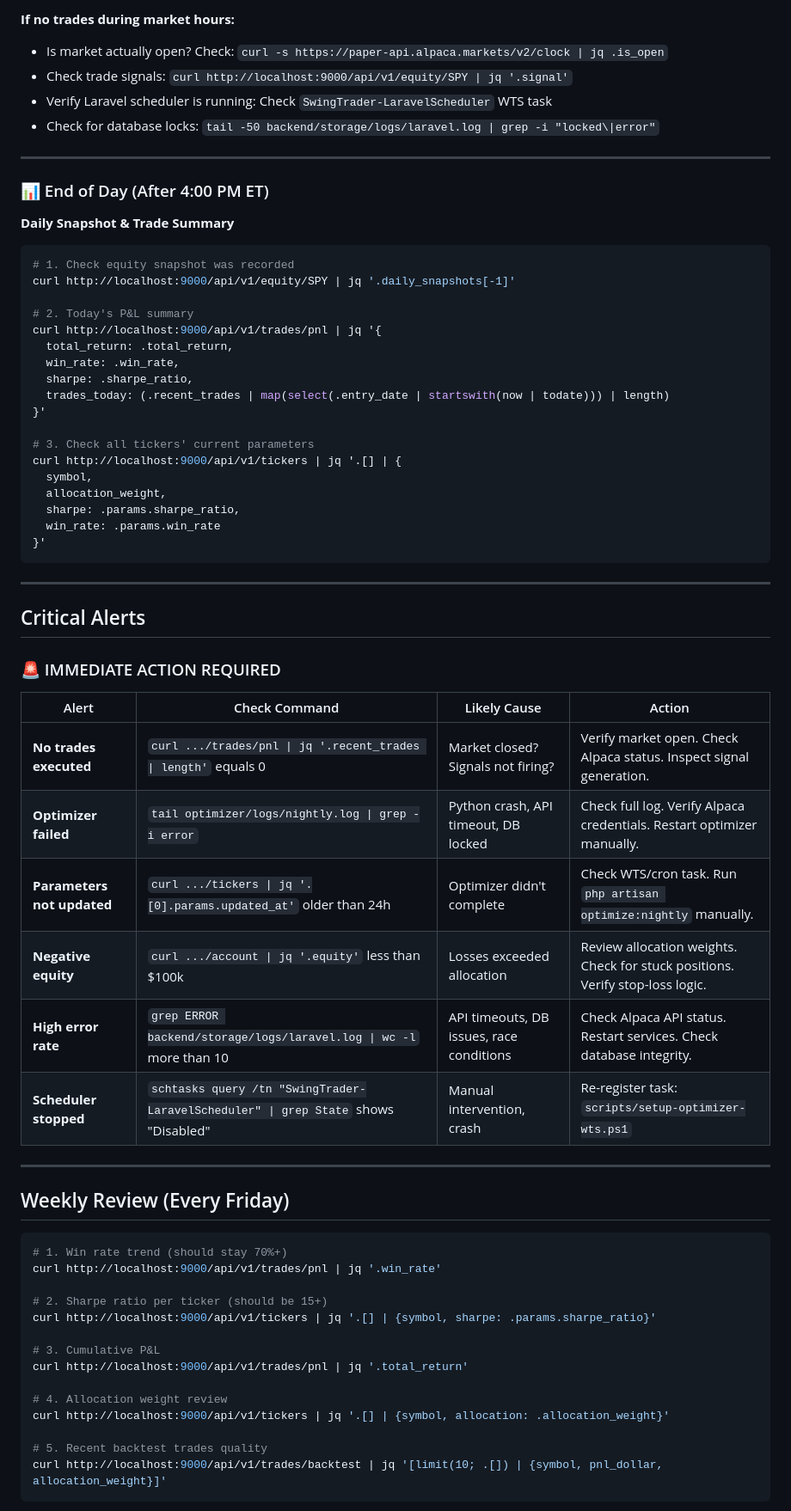
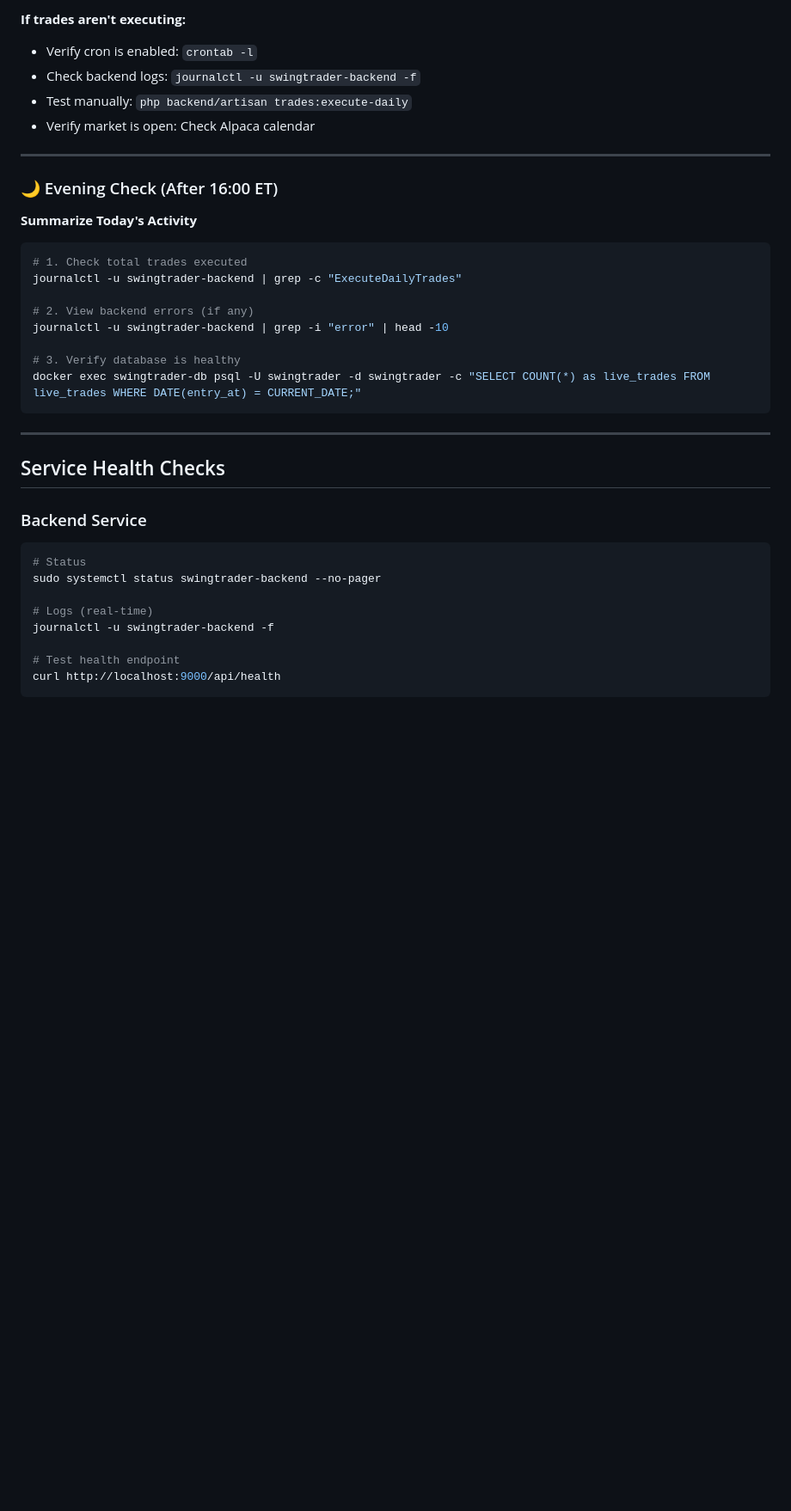
Before and after one commit to vipvipvip/SwingTraderAndOptimizer, a Markdown page: docs/MONITORING.md, the part around one of its changes. Shown at 86% size. Rendered like a GitHub page; blank space fills up the shorter version.

````diff
--- a/docs/MONITORING.md
+++ b/docs/MONITORING.md
@@ -85,71 +62,42 @@ grep "PositionsSync" backend/storage/logs/laravel.log | tail -3
 ```
 
-**If no trades during market hours:**
-- Is market actually open? Check: `curl -s https://paper-api.alpaca.markets/v2/clock | jq .is_open`
-- Check trade signals: `curl http://localhost:9000/api/v1/equity/SPY | jq '.signal'`
-- Verify Laravel scheduler is running: Check `SwingTrader-LaravelScheduler` WTS task
-- Check for database locks: `tail -50 backend/storage/logs/laravel.log | grep -i "locked\|error"`
+**If trades aren't executing:**
+- Verify cron is enabled: `crontab -l`
+- Check backend logs: `journalctl -u swingtrader-backend -f`
+- Test manually: `php backend/artisan trades:execute-daily`
+- Verify market is open: Check Alpaca calendar
 
 ---
 
-### 📊 End of Day (After 4:00 PM ET)
+### 🌙 Evening Check (After 16:00 ET)
 
-**Daily Snapshot & Trade Summary**
+**Summarize Today's Activity**
 
 ```bash
-# 1. Check equity snapshot was recorded
-curl http://localhost:9000/api/v1/equity/SPY | jq '.daily_snapshots[-1]'
+# 1. Check total trades executed
+journalctl -u swingtrader-backend | grep -c "ExecuteDailyTrades"
 
-# 2. Today's P&L summary
-curl http://localhost:9000/api/v1/trades/pnl | jq '{
-  total_return: .total_return,
-  win_rate: .win_rate,
-  sharpe: .sharpe_ratio,
-  trades_today: (.recent_trades | map(select(.entry_date | startswith(now | todate))) | length)
-}'
+# 2. View backend errors (if any)
+journalctl -u swingtrader-backend | grep -i "error" | head -10
 
-# 3. Check all tickers' current parameters
-curl http://localhost:9000/api/v1/tickers | jq '.[] | {
-  symbol,
-  allocation_weight,
-  sharpe: .params.sharpe_ratio,
-  win_rate: .params.win_rate
-}'
+# 3. Verify database is healthy
+docker exec swingtrader-db psql -U swingtrader -d swingtrader -c "SELECT COUNT(*) as live_trades FROM live_trades WHERE DATE(entry_at) = CURRENT_DATE;"
 ```
 
 ---
 
-## Critical Alerts
+## Service Health Checks
 
-### 🚨 IMMEDIATE ACTION REQUIRED
-
-| Alert | Check Command | Likely Cause | Action |
-|-------|---|---|---|
-| **No trades executed** | `curl .../trades/pnl \| jq '.recent_trades \| length'` equals 0 | Market closed? Signals not firing? | Verify market open. Check Alpaca status. Inspect signal generation. |
-| **Optimizer failed** | `tail optimizer/logs/nightly.log \| grep -i error` | Python crash, API timeout, DB locked | Check full log. Verify Alpaca credentials. Restart optimizer manually. |
-| **Parameters not updated** | `curl .../tickers \| jq '.[0].params.updated_at'` older than 24h | Optimizer didn't complete | Check WTS/cron task. Run `php artisan optimize:nightly` manually. |
-| **Negative equity** | `curl .../account \| jq '.equity'` less than $100k | Losses exceeded allocation | Review allocation weights. Check for stuck positions. Verify stop-loss logic. |
-| **High error rate** | `grep ERROR backend/storage/logs/laravel.log \| wc -l` more than 10 | API timeouts, DB issues, race conditions | Check Alpaca API status. Restart services. Check database integrity. |
-| **Scheduler stopped** | `schtasks query /tn "SwingTrader-LaravelScheduler" \| grep State` shows "Disabled" | Manual intervention, crash | Re-register task: `scripts/setup-optimizer-wts.ps1` |
-
----
-
-## Weekly Review (Every Friday)
+### Backend Service
 
 ```bash
-# 1. Win rate trend (should stay 70%+)
-curl http://localhost:9000/api/v1/trades/pnl | jq '.win_rate'
+# Status
+sudo systemctl status swingtrader-backend --no-pager
 
-# 2. Sharpe ratio per ticker (should be 15+)
-curl http://localhost:9000/api/v1/tickers | jq '.[] | {symbol, sharpe: .params.sharpe_ratio}'
+# Logs (real-time)
+journalctl -u swingtrader-backend -f
 
-# 3. Cumulative P&L
-curl http://localhost:9000/api/v1/trades/pnl | jq '.total_return'
-
-# 4. Allocation weight review
-curl http://localhost:9000/api/v1/tickers | jq '.[] | {symbol, allocation: .allocation_weight}'
-
-# 5. Recent backtest trades quality
-curl http://localhost:9000/api/v1/trades/backtest | jq '[limit(10; .[]) | {symbol, pnl_dollar, allocation_weight}]'
+# Test health endpoint
+curl http://localhost:9000/api/health
 ```
 
````
Also changed, not shown: other parts of docs/MONITORING.md (+112 -175 lines), docs/FE-BE-Flow.md (deleted, +0 -227 lines), docs/NEW_SERVER_SETUP.md (deleted, +0 -33 lines).
